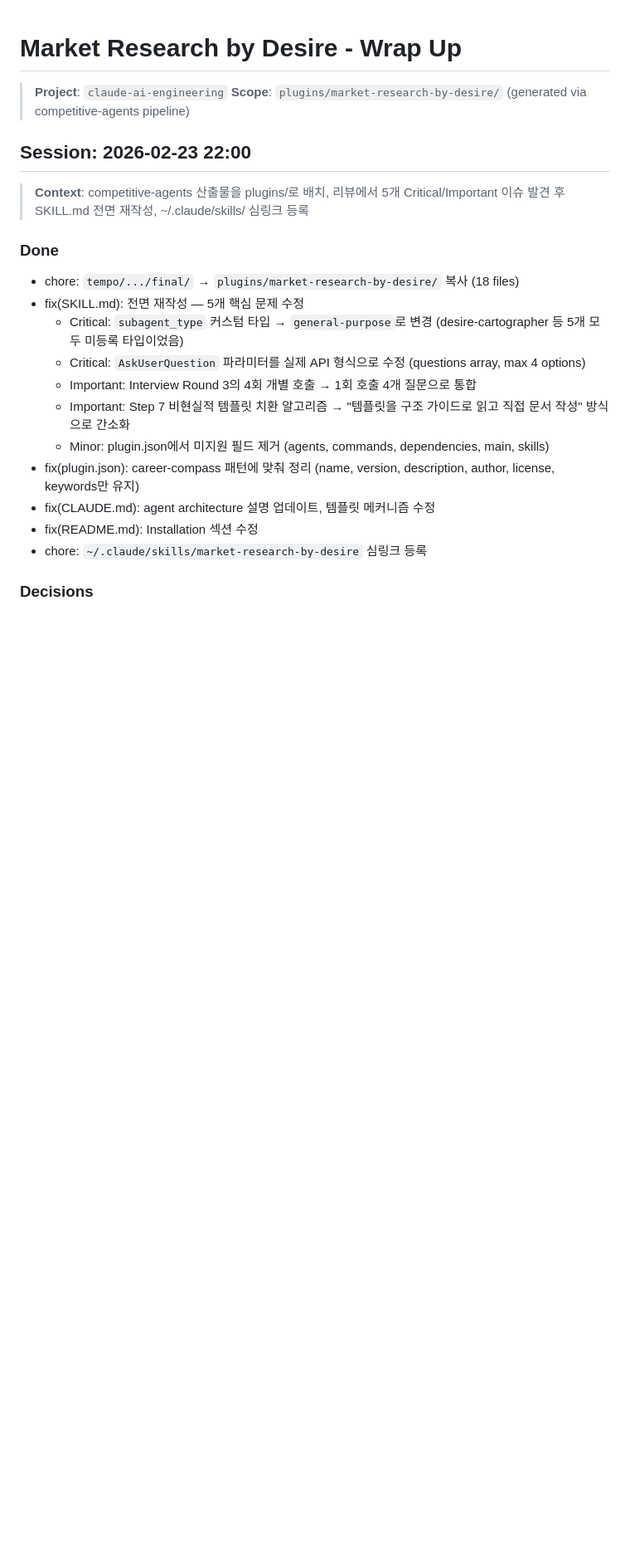
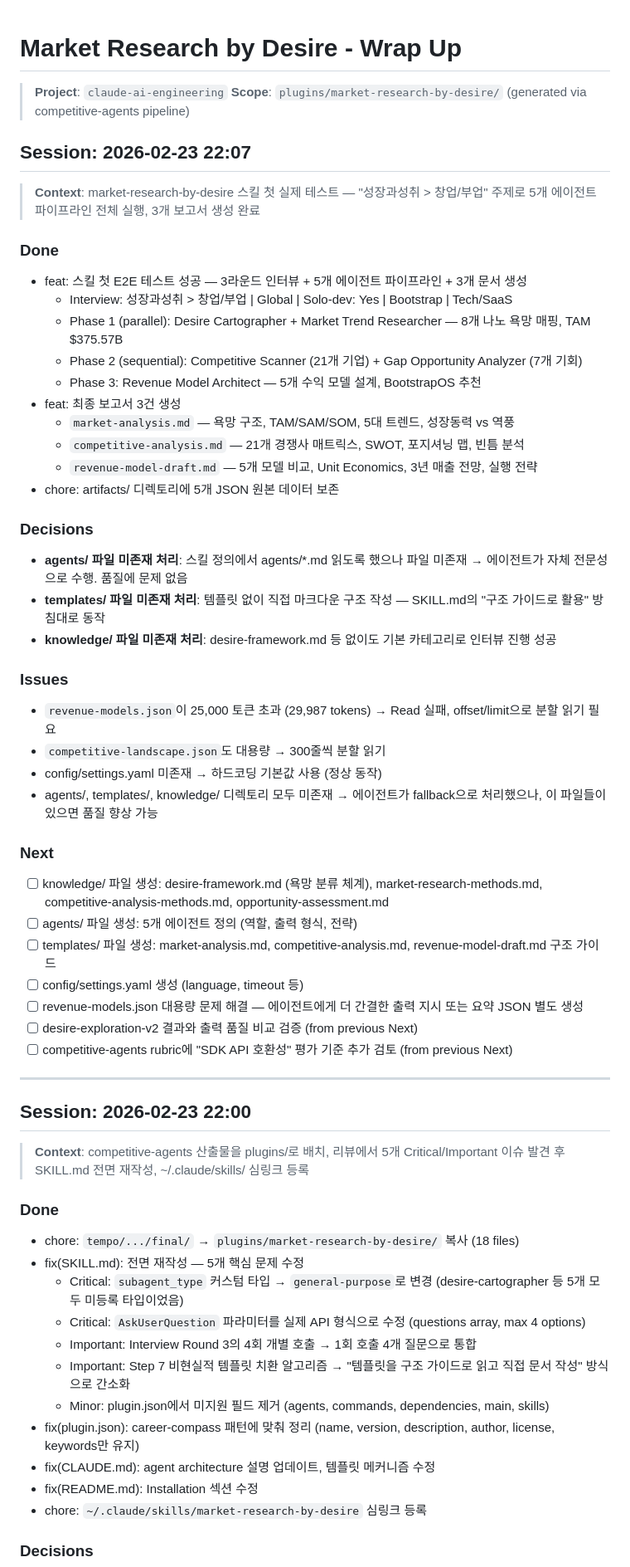
Before and after one commit to JayKim88/claude-ai-engineering, a Markdown page: wrap-up/market-research-by-desire.md, the part around one of its changes. Shown at 83% size. GitHub-like rendering; blank space fills up the shorter version.

Commit message:
docs(wrap-up): record market-research-by-desire first E2E test session
Successfully ran full 5-agent pipeline with "성장과성취 > 창업/부업" topic.
Generated 3 reports + 5 JSON artifacts. Identified knowledge/agents/templates
files as next improvement items.

Co-Authored-By: Claude Opus 4.6 <noreply@anthropic.com>

```diff
--- a/wrap-up/market-research-by-desire.md
+++ b/wrap-up/market-research-by-desire.md
@@ -2,12 +2,55 @@
 
 > **Project**: `claude-ai-engineering`
 > **Scope**: `plugins/market-research-by-desire/` (generated via competitive-agents pipeline)
+
+## Session: 2026-02-23 22:07
+
+> **Context**: market-research-by-desire 스킬 첫 실제 테스트 — "성장과성취 > 창업/부업" 주제로 5개 에이전트 파이프라인 전체 실행, 3개 보고서 생성 완료
+
+### Done
+
+- feat: 스킬 첫 E2E 테스트 성공 — 3라운드 인터뷰 + 5개 에이전트 파이프라인 + 3개 문서 생성
+  - Interview: 성장과성취 > 창업/부업 | Global | Solo-dev: Yes | Bootstrap | Tech/SaaS
+  - Phase 1 (parallel): Desire Cartographer + Market Trend Researcher — 8개 나노 욕망 매핑, TAM $375.57B
+  - Phase 2 (sequential): Competitive Scanner (21개 기업) + Gap Opportunity Analyzer (7개 기회)
+  - Phase 3: Revenue Model Architect — 5개 수익 모델 설계, BootstrapOS 추천
+- feat: 최종 보고서 3건 생성
+  - `market-analysis.md` — 욕망 구조, TAM/SAM/SOM, 5대 트렌드, 성장동력 vs 역풍
+  - `competitive-analysis.md` — 21개 경쟁사 매트릭스, SWOT, 포지셔닝 맵, 빈틈 분석
+  - `revenue-model-draft.md` — 5개 모델 비교, Unit Economics, 3년 매출 전망, 실행 전략
+- chore: artifacts/ 디렉토리에 5개 JSON 원본 데이터 보존
+
+### Decisions
+
+- **agents/ 파일 미존재 처리**: 스킬 정의에서 agents/\*.md 읽도록 했으나 파일 미존재 → 에이전트가 자체 전문성으로 수행. 품질에 문제 없음
+- **templates/ 파일 미존재 처리**: 템플릿 없이 직접 마크다운 구조 작성 — SKILL.md의 "구조 가이드로 활용" 방침대로 동작
+- **knowledge/ 파일 미존재 처리**: desire-framework.md 등 없이도 기본 카테고리로 인터뷰 진행 성공
+
+### Issues
+
+- `revenue-models.json`이 25,000 토큰 초과 (29,987 tokens) → Read 실패, offset/limit으로 분할 읽기 필요
+- `competitive-landscape.json`도 대용량 → 300줄씩 분할 읽기
+- config/settings.yaml 미존재 → 하드코딩 기본값 사용 (정상 동작)
+- agents/, templates/, knowledge/ 디렉토리 모두 미존재 → 에이전트가 fallback으로 처리했으나, 이 파일들이 있으면 품질 향상 가능
+
+### Next
+
+- [ ] knowledge/ 파일 생성: desire-framework.md (욕망 분류 체계), market-research-methods.md, competitive-analysis-methods.md, opportunity-assessment.md
+- [ ] agents/ 파일 생성: 5개 에이전트 정의 (역할, 출력 형식, 전략)
+- [ ] templates/ 파일 생성: market-analysis.md, competitive-analysis.md, revenue-model-draft.md 구조 가이드
+- [ ] config/settings.yaml 생성 (language, timeout 등)
+- [ ] revenue-models.json 대용량 문제 해결 — 에이전트에게 더 간결한 출력 지시 또는 요약 JSON 별도 생성
+- [ ] desire-exploration-v2 결과와 출력 품질 비교 검증 (from previous Next)
+- [ ] competitive-agents rubric에 "SDK API 호환성" 평가 기준 추가 검토 (from previous Next)
+
+---
 
 ## Session: 2026-02-23 22:00
 
 > **Context**: competitive-agents 산출물을 plugins/로 배치, 리뷰에서 5개 Critical/Important 이슈 발견 후 SKILL.md 전면 재작성, ~/.claude/skills/ 심링크 등록
 
 ### Done
+
 - chore: `tempo/.../final/` → `plugins/market-research-by-desire/` 복사 (18 files)
 - fix(SKILL.md): 전면 재작성 — 5개 핵심 문제 수정
   - Critical: `subagent_type` 커스텀 타입 → `general-purpose`로 변경 (desire-cartographer 등 5개 모두 미등록 타입이었음)
```
Also changed, not shown: other parts of wrap-up/market-research-by-desire.md (+9 -2 lines).
